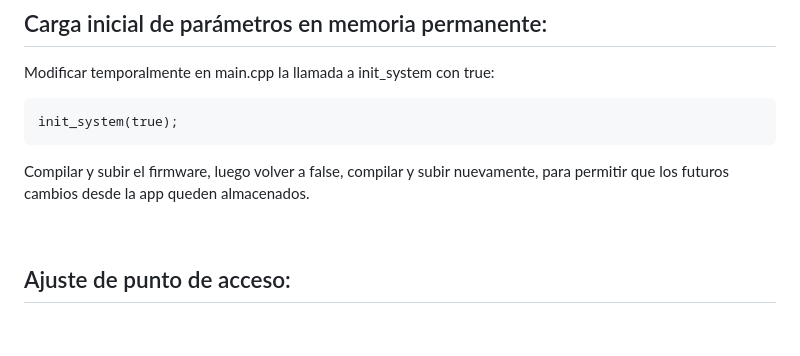
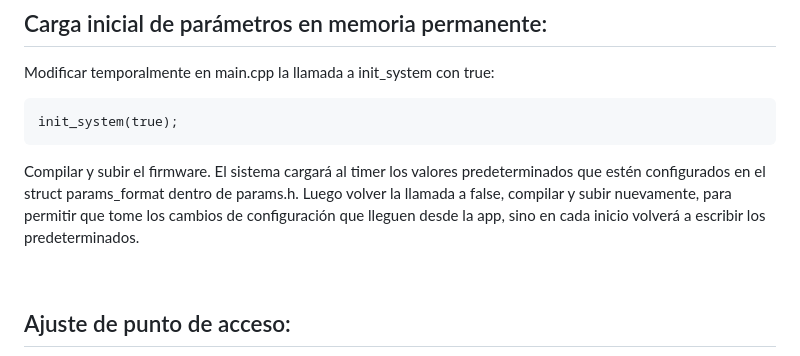
Before and after one commit to mundostr/ctrl_vl_sockets, a Markdown page: README.md, the part around the change. Rendered like a GitHub page; blank space fills up the shorter version.

Commit message:
Modified init params mention

````diff
--- a/README.md
+++ b/README.md
@@ -32,7 +32,7 @@ Modificar temporalmente en main.cpp la llamada a init_system con true:
 init_system(true);
 ```
 
-Compilar y subir el firmware, luego volver a false, compilar y subir nuevamente, para permitir que los futuros cambios desde la app queden almacenados.
+Compilar y subir el firmware. El sistema cargará al timer los valores predeterminados que estén configurados en el struct params_format dentro de params.h. Luego volver la llamada a false, compilar y subir nuevamente, para permitir que tome los cambios de configuración que lleguen desde la app, sino en cada inicio volverá a escribir los predeterminados.
 
 <br>
 
````
